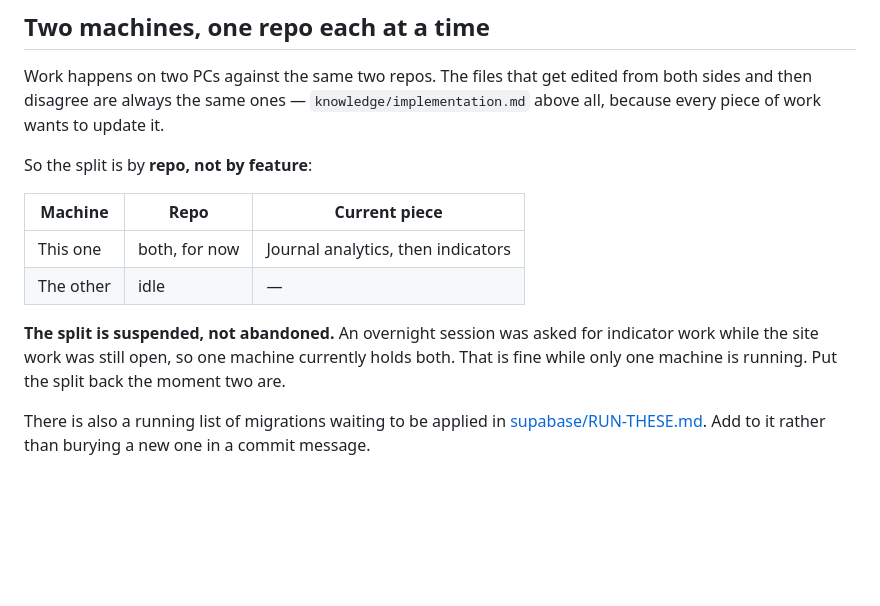
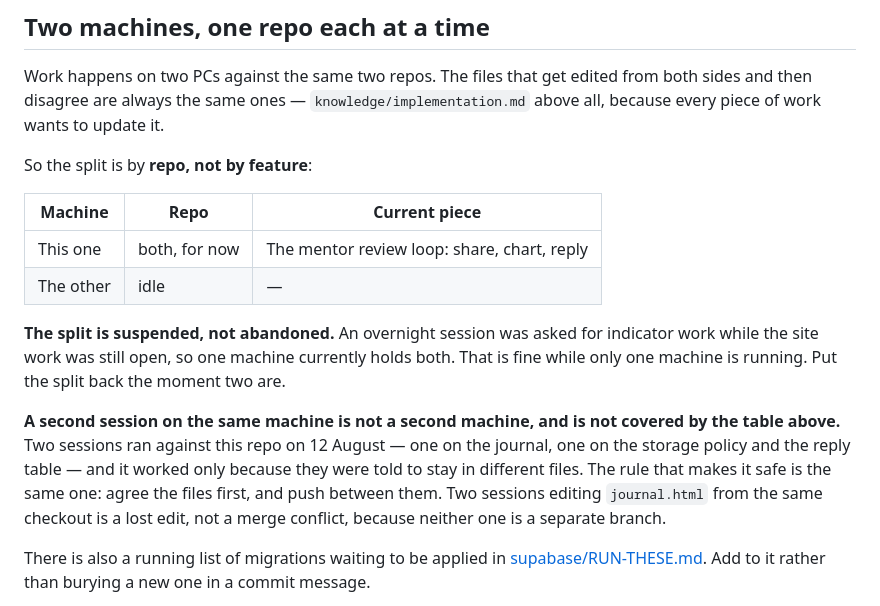
Before and after one commit to KingKag3/the-mentorship-guide, a Markdown page: CLAUDE.md, the part around the change. Rendered like a GitHub page; blank space fills up the shorter version.

Commit message:
Say that a second session is not a second machine
The machine table said this one was on journal analytics, which finished several
commits ago, and that the other was idle - true of machines and useless as a
description of what was happening. Two sessions ran against this repo on 12
August: one on sorting and filtering the journal, one on the storage policy and
the reply table. Both landed cleanly, and only because they were kept in
different files.

That is worth writing down because it is the case the existing rule does not
cover. Two machines produce a merge conflict, which git makes visible. Two
sessions in the same checkout produce a lost edit, which it does not - neither
one is a separate branch, so the second write simply wins and nothing announces
it.

The current-piece cell now says what is actually being built rather than what
was being built two days ago. A stale row here is worse than no row, which the
file already says about itself.

Co-Authored-By: Claude Opus 5 <noreply@anthropic.com>

```diff
--- a/CLAUDE.md
+++ b/CLAUDE.md
@@ -34,12 +34,19 @@ So the split is by **repo, not by feature**:
 
 | Machine | Repo | Current piece |
 | --- | --- | --- |
-| This one | both, for now | Journal analytics, then indicators |
+| This one | both, for now | The mentor review loop: share, chart, reply |
 | The other | idle | — |
 
 **The split is suspended, not abandoned.** An overnight session was asked for indicator work while
 the site work was still open, so one machine currently holds both. That is fine while only one
 machine is running. Put the split back the moment two are.
+
+**A second session on the same machine is not a second machine, and is not covered by the table
+above.** Two sessions ran against this repo on 12 August — one on the journal, one on the storage
+policy and the reply table — and it worked only because they were told to stay in different files.
+The rule that makes it safe is the same one: agree the files first, and push between them. Two
+sessions editing `journal.html` from the same checkout is a lost edit, not a merge conflict, because
+neither one is a separate branch.
 
 There is also a running list of migrations waiting to be applied in
 [supabase/RUN-THESE.md](supabase/RUN-THESE.md). Add to it rather than burying a new one in a commit
```
